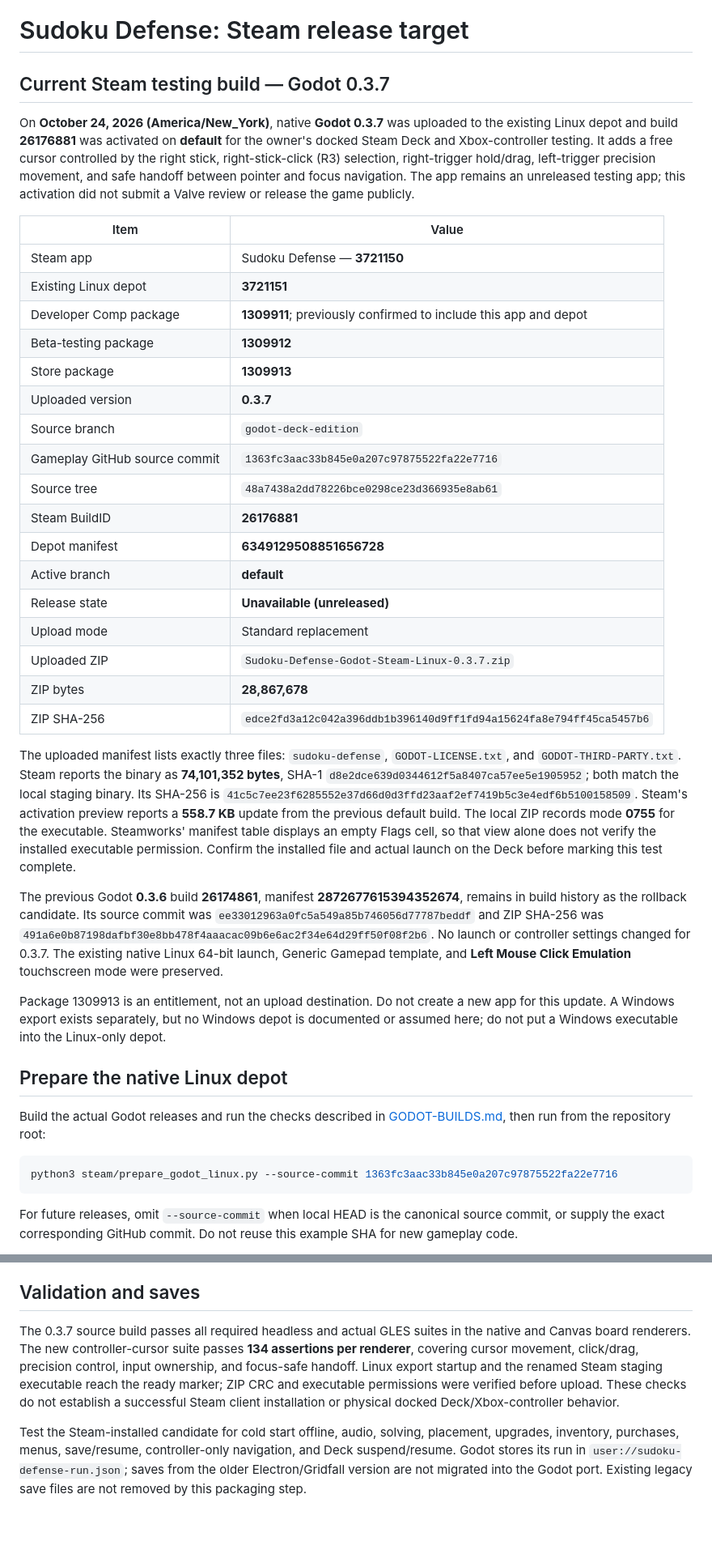
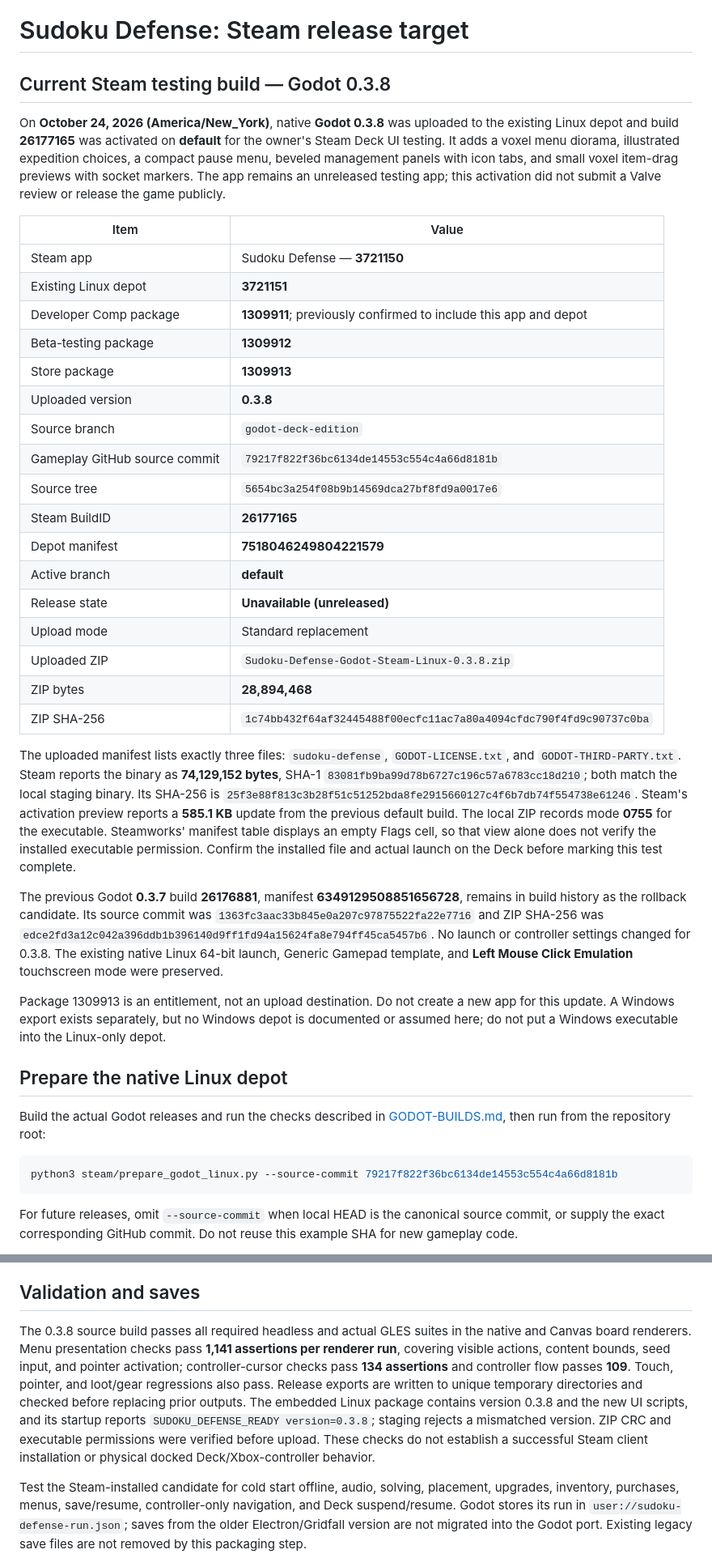
Before and after one commit to yannage/Sudoku-Defense-beta, a Markdown page: docs/STEAM-RELEASE.md, 2 parts joined by grey strips. Shown at 81% size. Rendered like a GitHub page; blank space fills up the shorter version.

Commit message:
Record verified Steam 0.3.8 UI release

````diff
--- a/docs/STEAM-RELEASE.md
+++ b/docs/STEAM-RELEASE.md
@@ -1,8 +1,8 @@
 # Sudoku Defense: Steam release target
 
-## Current Steam testing build — Godot 0.3.7
+## Current Steam testing build — Godot 0.3.8
 
-On **October 24, 2026 (America/New_York)**, native **Godot 0.3.7** was uploaded to the existing Linux depot and build **26176881** was activated on **default** for the owner's docked Steam Deck and Xbox-controller testing. It adds a free cursor controlled by the right stick, right-stick-click (R3) selection, right-trigger hold/drag, left-trigger precision movement, and safe handoff between pointer and focus navigation. The app remains an unreleased testing app; this activation did not submit a Valve review or release the game publicly.
+On **October 24, 2026 (America/New_York)**, native **Godot 0.3.8** was uploaded to the existing Linux depot and build **26177165** was activated on **default** for the owner's Steam Deck UI testing. It adds a voxel menu diorama, illustrated expedition choices, a compact pause menu, beveled management panels with icon tabs, and small voxel item-drag previews with socket markers. The app remains an unreleased testing app; this activation did not submit a Valve review or release the game publicly.
 
 | Item | Value |
 | --- | --- |
@@ -11,22 +11,22 @@ On **October 24, 2026 (America/New_York)**, native **Godot 0.3.7** was uploaded
 | Developer Comp package | **1309911**; previously confirmed to include this app and depot |
 | Beta-testing package | **1309912** |
 | Store package | **1309913** |
-| Uploaded version | **0.3.7** |
+| Uploaded version | **0.3.8** |
 | Source branch | `godot-deck-edition` |
-| Gameplay GitHub source commit | `1363fc3aac33b845e0a207c97875522fa22e7716` |
-| Source tree | `48a7438a2dd78226bce0298ce23d366935e8ab61` |
-| Steam BuildID | **26176881** |
-| Depot manifest | **6349129508851656728** |
+| Gameplay GitHub source commit | `79217f822f36bc6134de14553c554c4a66d8181b` |
+| Source tree | `5654bc3a254f08b9b14569dca27bf8fd9a0017e6` |
+| Steam BuildID | **26177165** |
+| Depot manifest | **7518046249804221579** |
 | Active branch | **default** |
 | Release state | **Unavailable (unreleased)** |
 | Upload mode | Standard replacement |
-| Uploaded ZIP | `Sudoku-Defense-Godot-Steam-Linux-0.3.7.zip` |
-| ZIP bytes | **28,867,678** |
-| ZIP SHA-256 | `edce2fd3a12c042a396ddb1b396140d9ff1fd94a15624fa8e794ff45ca5457b6` |
+| Uploaded ZIP | `Sudoku-Defense-Godot-Steam-Linux-0.3.8.zip` |
+| ZIP bytes | **28,894,468** |
+| ZIP SHA-256 | `1c74bb432f64af32445488f00ecfc11ac7a80a4094cfdc790f4fd9c90737c0ba` |
 
-The uploaded manifest lists exactly three files: `sudoku-defense`, `GODOT-LICENSE.txt`, and `GODOT-THIRD-PARTY.txt`. Steam reports the binary as **74,101,352 bytes**, SHA-1 `d8e2dce639d0344612f5a8407ca57ee5e1905952`; both match the local staging binary. Its SHA-256 is `41c5c7ee23f6285552e37d66d0d3ffd23aaf2ef7419b5c3e4edf6b5100158509`. Steam's activation preview reports a **558.7 KB** update from the previous default build. The local ZIP records mode **0755** for the executable. Steamworks' manifest table displays an empty Flags cell, so that view alone does not verify the installed executable permission. Confirm the installed file and actual launch on the Deck before marking this test complete.
+The uploaded manifest lists exactly three files: `sudoku-defense`, `GODOT-LICENSE.txt`, and `GODOT-THIRD-PARTY.txt`. Steam reports the binary as **74,129,152 bytes**, SHA-1 `83081fb9ba99d78b6727c196c57a6783cc18d210`; both match the local staging binary. Its SHA-256 is `25f3e88f813c3b28f51c51252bda8fe2915660127c4f6b7db74f554738e61246`. Steam's activation preview reports a **585.1 KB** update from the previous default build. The local ZIP records mode **0755** for the executable. Steamworks' manifest table displays an empty Flags cell, so that view alone does not verify the installed executable permission. Confirm the installed file and actual launch on the Deck before marking this test complete.
 
-The previous Godot **0.3.6** build **26174861**, manifest **2872677615394352674**, remains in build history as the rollback candidate. Its source commit was `ee33012963a0fc5a549a85b746056d77787beddf` and ZIP SHA-256 was `491a6e0b87198dafbf30e8bb478f4aaacac09b6e6ac2f34e64d29ff50f08f2b6`. No launch or controller settings changed for 0.3.7. The existing native Linux 64-bit launch, Generic Gamepad template, and **Left Mouse Click Emulation** touchscreen mode were preserved.
+The previous Godot **0.3.7** build **26176881**, manifest **6349129508851656728**, remains in build history as the rollback candidate. Its source commit was `1363fc3aac33b845e0a207c97875522fa22e7716` and ZIP SHA-256 was `edce2fd3a12c042a396ddb1b396140d9ff1fd94a15624fa8e794ff45ca5457b6`. No launch or controller settings changed for 0.3.8. The existing native Linux 64-bit launch, Generic Gamepad template, and **Left Mouse Click Emulation** touchscreen mode were preserved.
 
 Package 1309913 is an entitlement, not an upload destination. Do not create a new app for this update. A Windows export exists separately, but no Windows depot is documented or assumed here; do not put a Windows executable into the Linux-only depot.
 
@@ -35,7 +35,7 @@ Package 1309913 is an entitlement, not an upload destination. Do not create a ne
 Build the actual Godot releases and run the checks described in [GODOT-BUILDS.md](GODOT-BUILDS.md), then run from the repository root:
 
 ```sh
-python3 steam/prepare_godot_linux.py --source-commit 1363fc3aac33b845e0a207c97875522fa22e7716
+python3 steam/prepare_godot_linux.py --source-commit 79217f822f36bc6134de14553c554c4a66d8181b
 ```
 
 For future releases, omit `--source-commit` when local HEAD is the canonical source commit, or supply the exact corresponding GitHub commit. Do not reuse this example SHA for new gameplay code.
@@ -86,7 +86,7 @@ The staged executable is the same Godot binary as the tested download; renaming
 
 ## Validation and saves
 
-The 0.3.7 source build passes all required headless and actual GLES suites in the native and Canvas board renderers. The new controller-cursor suite passes **134 assertions per renderer**, covering cursor movement, click/drag, precision control, input ownership, and focus-safe handoff. Linux export startup and the renamed Steam staging executable reach the ready marker; ZIP CRC and executable permissions were verified before upload. These checks do not establish a successful Steam client installation or physical docked Deck/Xbox-controller behavior.
+The 0.3.8 source build passes all required headless and actual GLES suites in the native and Canvas board renderers. Menu presentation checks pass **1,141 assertions per renderer run**, covering visible actions, content bounds, seed input, and pointer activation; controller-cursor checks pass **134 assertions** and controller flow passes **109**. Touch, pointer, and loot/gear regressions also pass. Release exports are written to unique temporary directories and checked before replacing prior outputs. The embedded Linux package contains version 0.3.8 and the new UI scripts, and its startup reports `SUDOKU_DEFENSE_READY version=0.3.8`; staging rejects a mismatched version. ZIP CRC and executable permissions were verified before upload. These checks do not establish a successful Steam client installation or physical docked Deck/Xbox-controller behavior.
 
 Test the Steam-installed candidate for cold start offline, audio, solving, placement, upgrades, inventory, purchases, menus, save/resume, controller-only navigation, and Deck suspend/resume. Godot stores its run in `user://sudoku-defense-run.json`; saves from the older Electron/Gridfall version are not migrated into the Godot port. Existing legacy save files are not removed by this packaging step.
 
````
Also changed, not shown: docs/GODOT-BUILDS.md (+1 -1 lines).
